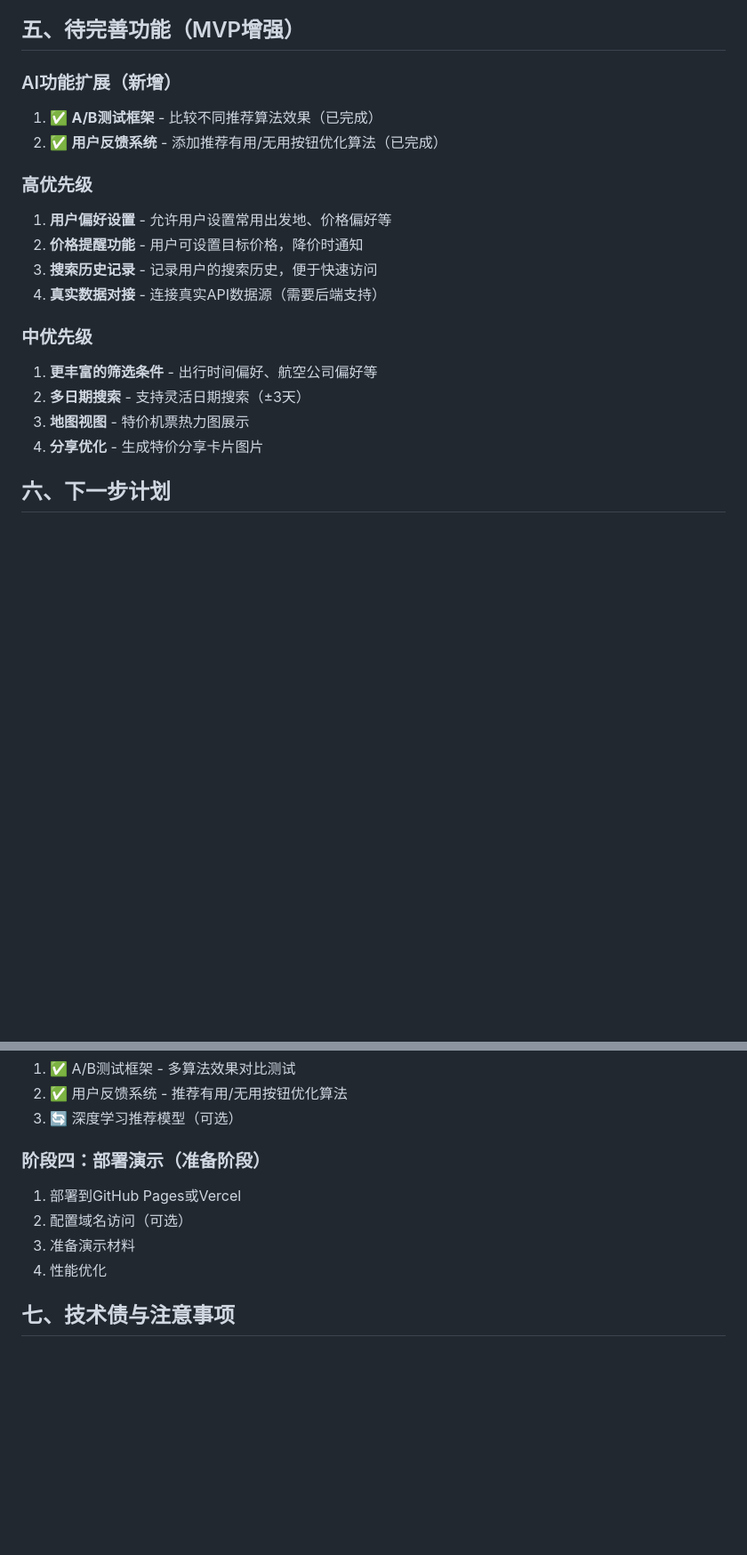
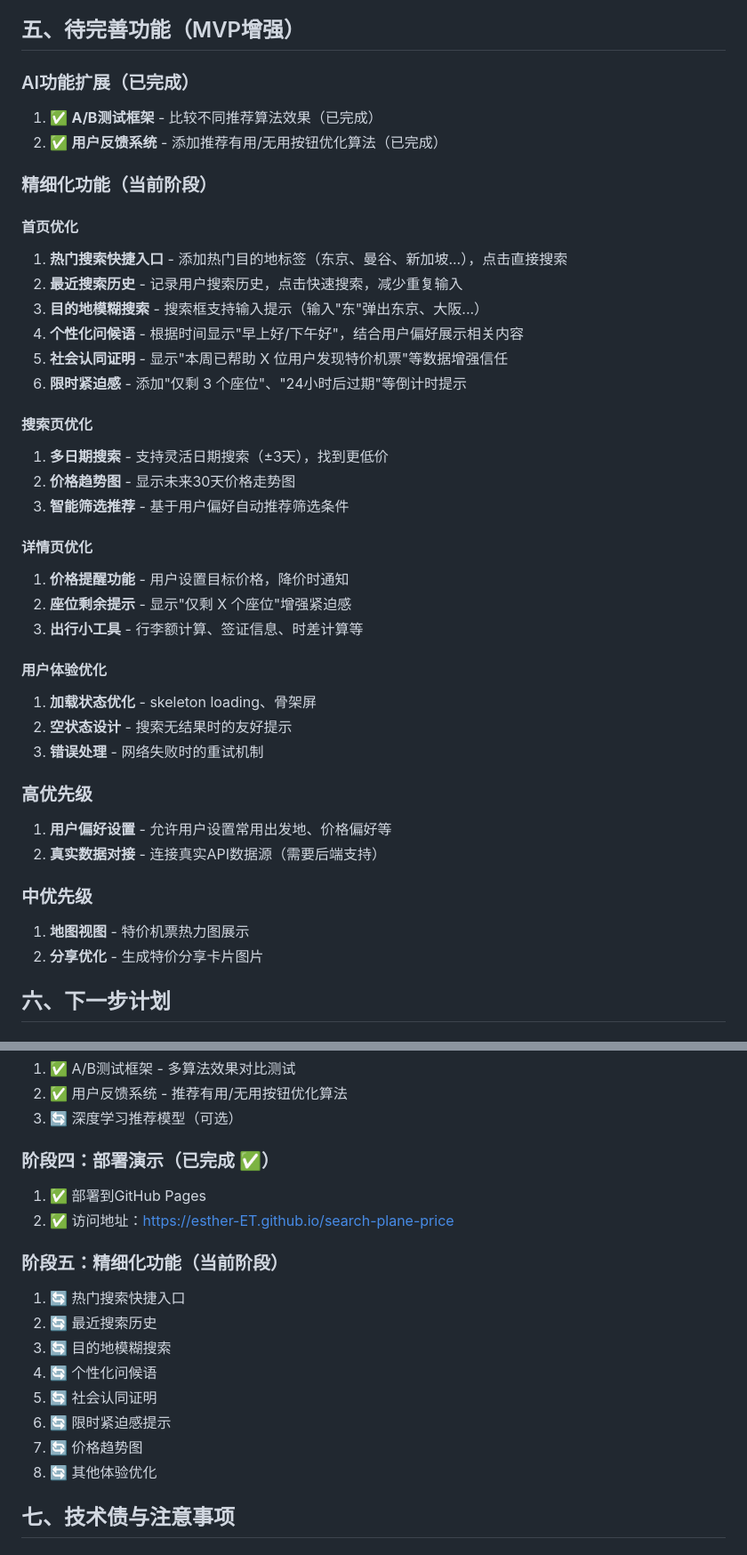
Before and after one commit to esther-ET/search-plane-price, a Markdown page: 项目状态报告.md, 2 parts joined by grey strips. Shown at 89% size. Drawn GitHub-style; blank space fills up the shorter version.

Commit message:
docs: 更新项目阶段为精细化功能阶段，添加首页优化计划

```diff
--- a/项目状态报告.md
+++ b/项目状态报告.md
@@ -118,21 +118,42 @@ price-demo-3hour/
 
 ## 五、待完善功能（MVP增强）
 
-### AI功能扩展（新增）
+### AI功能扩展（已完成）
 1. ✅ **A/B测试框架** - 比较不同推荐算法效果（已完成）
 2. ✅ **用户反馈系统** - 添加推荐有用/无用按钮优化算法（已完成）
 
+### 精细化功能（当前阶段）
+
+#### 首页优化
+1. **热门搜索快捷入口** - 添加热门目的地标签（东京、曼谷、新加坡...），点击直接搜索
+2. **最近搜索历史** - 记录用户搜索历史，点击快速搜索，减少重复输入
+3. **目的地模糊搜索** - 搜索框支持输入提示（输入"东"弹出东京、大阪...）
+4. **个性化问候语** - 根据时间显示"早上好/下午好"，结合用户偏好展示相关内容
+5. **社会认同证明** - 显示"本周已帮助 X 位用户发现特价机票"等数据增强信任
+6. **限时紧迫感** - 添加"仅剩 3 个座位"、"24小时后过期"等倒计时提示
+
+#### 搜索页优化
+1. **多日期搜索** - 支持灵活日期搜索（±3天），找到更低价
+2. **价格趋势图** - 显示未来30天价格走势图
+3. **智能筛选推荐** - 基于用户偏好自动推荐筛选条件
+
+#### 详情页优化
+1. **价格提醒功能** - 用户设置目标价格，降价时通知
+2. **座位剩余提示** - 显示"仅剩 X 个座位"增强紧迫感
+3. **出行小工具** - 行李额计算、签证信息、时差计算等
+
+#### 用户体验优化
+1. **加载状态优化** - skeleton loading、骨架屏
+2. **空状态设计** - 搜索无结果时的友好提示
+3. **错误处理** - 网络失败时的重试机制
+
 ### 高优先级
 1. **用户偏好设置** - 允许用户设置常用出发地、价格偏好等
-2. **价格提醒功能** - 用户可设置目标价格，降价时通知
-3. **搜索历史记录** - 记录用户的搜索历史，便于快速访问
-4. **真实数据对接** - 连接真实API数据源（需要后端支持）
+2. **真实数据对接** - 连接真实API数据源（需要后端支持）
 
 ### 中优先级
-1. **更丰富的筛选条件** - 出行时间偏好、航空公司偏好等
-2. **多日期搜索** - 支持灵活日期搜索（±3天）
-3. **地图视图** - 特价机票热力图展示
-4. **分享优化** - 生成特价分享卡片图片
+1. **地图视图** - 特价机票热力图展示
+2. **分享优化** - 生成特价分享卡片图片
 
 ## 六、下一步计划
 
@@ -155,11 +176,19 @@ price-demo-3hour/
 2. ✅ 用户反馈系统 - 推荐有用/无用按钮优化算法
 3. 🔄 深度学习推荐模型（可选）
 
-### 阶段四：部署演示（准备阶段）
-1. 部署到GitHub Pages或Vercel
-2. 配置域名访问（可选）
-3. 准备演示材料
-4. 性能优化
+### 阶段四：部署演示（已完成 ✅）
+1. ✅ 部署到GitHub Pages
+2. ✅ 访问地址：https://esther-ET.github.io/search-plane-price
+
+### 阶段五：精细化功能（当前阶段）
+1. 🔄 热门搜索快捷入口
+2. 🔄 最近搜索历史
+3. 🔄 目的地模糊搜索
+4. 🔄 个性化问候语
+5. 🔄 社会认同证明
+6. 🔄 限时紧迫感提示
+7. 🔄 价格趋势图
+8. 🔄 其他体验优化
 
 ## 七、技术债与注意事项
 
```
Also changed, not shown: other parts of 项目状态报告.md (+2 -2 lines).
